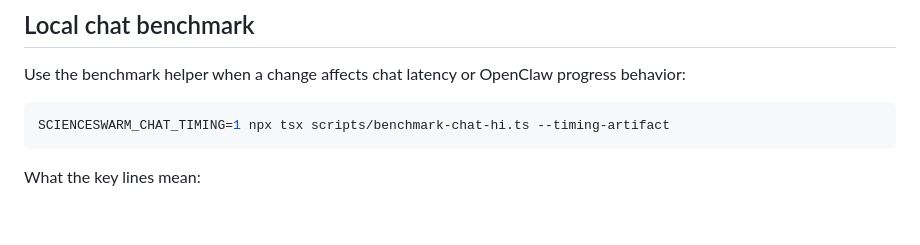
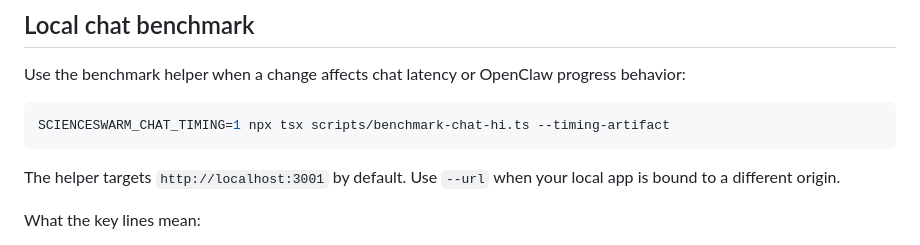
Before and after one commit to gikl-ai/scienceswarm, a Markdown page: CONTRIBUTING.md, the part around the change. Drawn GitHub-style; blank space fills up the shorter version.

Commit message:
docs(contributing): note localhost benchmark default

````diff
--- a/CONTRIBUTING.md
+++ b/CONTRIBUTING.md
@@ -40,6 +40,9 @@ progress behavior:
 ```bash
 SCIENCESWARM_CHAT_TIMING=1 npx tsx scripts/benchmark-chat-hi.ts --timing-artifact
 ```
+
+The helper targets `http://localhost:3001` by default. Use `--url` when your
+local app is bound to a different origin.
 
 What the key lines mean:
 
````
